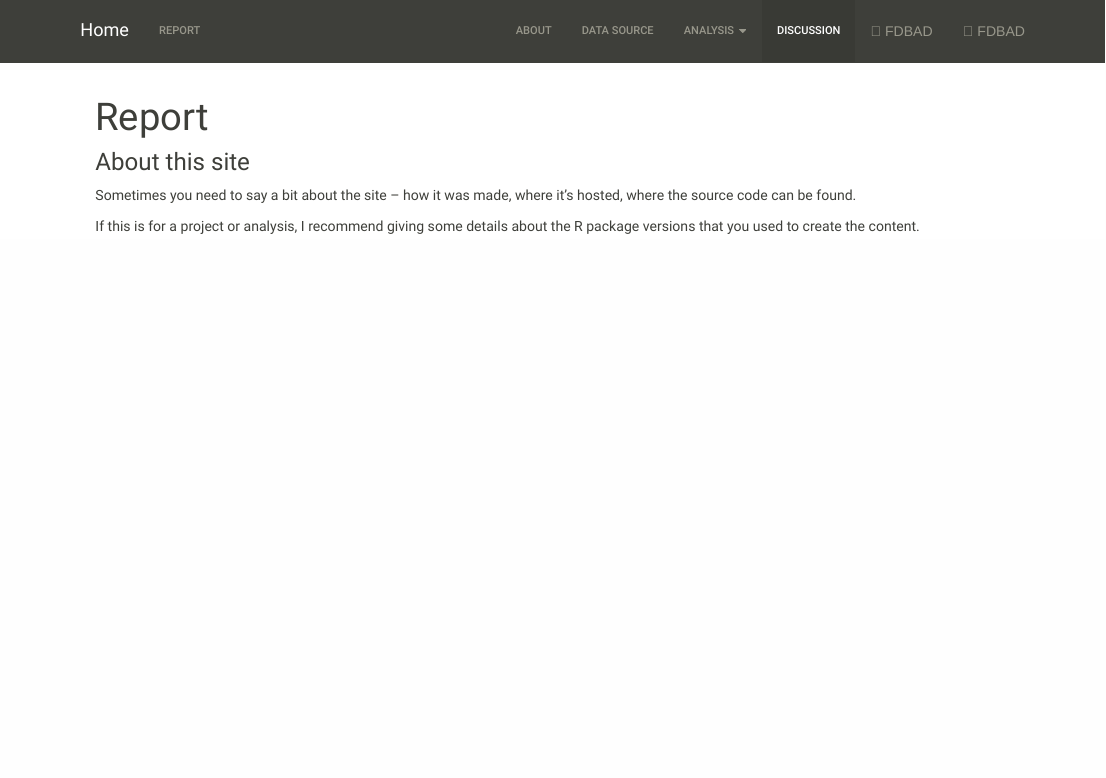
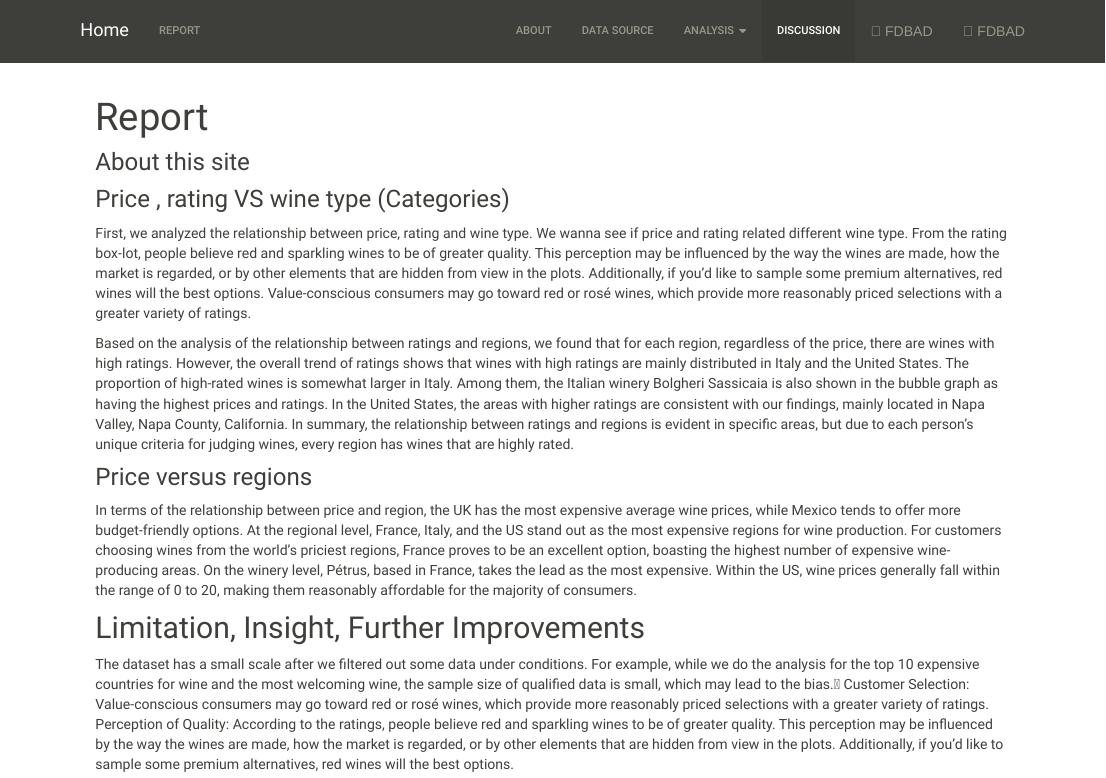
Before and after one commit to LinshenC/P8105_final_project.github.io, an R Markdown document (conclusion.Rmd): the page in a window 1100 px wide, from its top. The pictures show the output file conclusion.html that the author committed with the source, opened offline; library style sheets and scripts come from the installed R packages.

Commit message:
Discussion updated

```diff
--- a/conclusion.Rmd
+++ b/conclusion.Rmd
@@ -4,6 +4,16 @@ title: "Report"
 
 ### About this site
 
-Sometimes you need to say a bit about the site -- how it was made, where it's hosted, where the source code can be found.
+### Price , rating VS wine type (Categories)
 
-If this is for a project or analysis, I recommend giving some details about the R package versions that you used to create the content.
+First, we analyzed the relationship between price, rating and wine type. We wanna see if price and rating related different wine type. From the rating box-lot, people believe red and sparkling wines to be of greater quality. This perception may be influenced by the way the wines are made, how the market is regarded, or by other elements that are hidden from view in the plots. Additionally, if you'd like to sample some premium alternatives, red wines will the best options. Value-conscious consumers may go toward red or rosé wines, which provide more reasonably priced selections with a greater variety of ratings.
+
+Based on the analysis of the relationship between ratings and regions, we found that for each region, regardless of the price, there are wines with high ratings. However, the overall trend of ratings shows that wines with high ratings are mainly distributed in Italy and the United States. The proportion of high-rated wines is somewhat larger in Italy. Among them, the Italian winery Bolgheri Sassicaia is also shown in the bubble graph as having the highest prices and ratings. In the United States, the areas with higher ratings are consistent with our findings, mainly located in Napa Valley, Napa County, California. In summary, the relationship between ratings and regions is evident in specific areas, but due to each person’s unique criteria for judging wines, every region has wines that are highly rated.
+
+### Price versus regions
+In terms of the relationship between price and region, the UK has the most expensive average wine prices, while Mexico tends to offer more budget-friendly options. At the regional level, France, Italy, and the US stand out as the most expensive regions for wine production. For customers choosing wines from the world's priciest regions, France proves to be an excellent option, boasting the highest number of expensive wine-producing areas. On the winery level, Pétrus, based in France, takes the lead as the most expensive. Within the US, wine prices generally fall within the range of 0 to 20, making them reasonably affordable for the majority of consumers.
+
+## Limitation, Insight, Further Improvements
+The dataset has a small scale after we filtered out some data under conditions. For example, while we do the analysis for the top 10 expensive countries for wine and the most welcoming wine, the sample size of qualified data is small, which may lead to the bias.
+Customer Selection: Value-conscious consumers may go toward red or rosé wines, which provide more reasonably priced selections with a greater variety of ratings.
+Perception of Quality: According to the ratings, people believe red and sparkling wines to be of greater quality. This perception may be influenced by the way the wines are made, how the market is regarded, or by other elements that are hidden from view in the plots. Additionally, if you'd like to sample some premium alternatives, red wines will the best options.
```
Also changed, not shown: conclusion.html.
